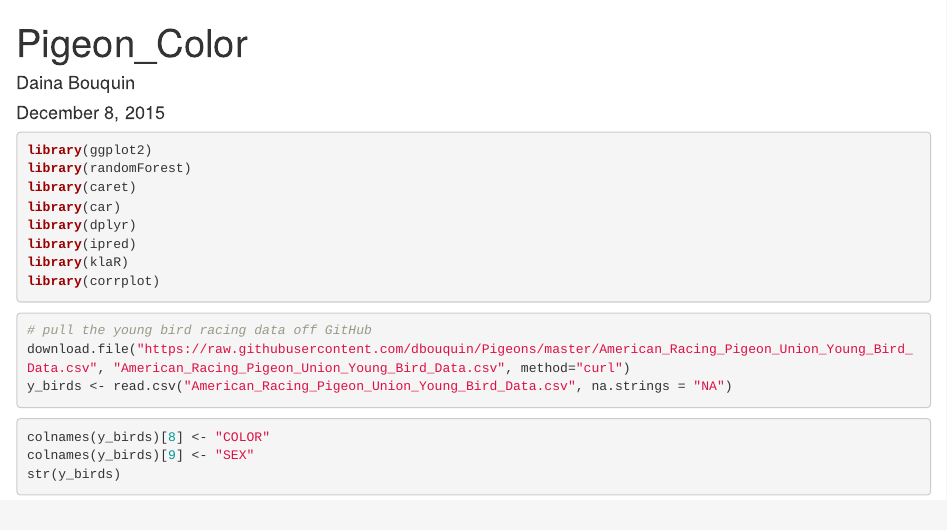
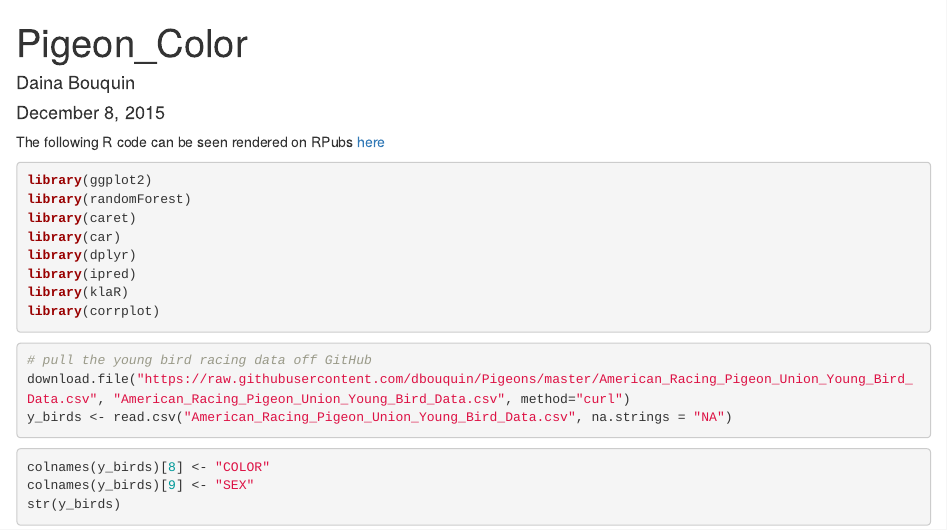
Before and after one commit to dbouquin/Pigeons, an R Markdown document (ybirds_color.Rmd): the page in a window 1100 px wide, from its top. Rendered offline with R 4.5, knitr and Pandoc, with nearby package versions; some code elsewhere in the file could not run offline.

Commit message:
add link to RPubs

````diff
--- a/ybirds_color.Rmd
+++ b/ybirds_color.Rmd
@@ -4,6 +4,9 @@ author: "Daina Bouquin"
 date: "December 8, 2015"
 output: html_document
 ---
+
+The following R code can be seen rendered on RPubs [here](http://rpubs.com/dbouquin/pigeon_color)
+
 ```{r, warning=FALSE, message=FALSE}
 library(ggplot2)
 library(randomForest)
````
